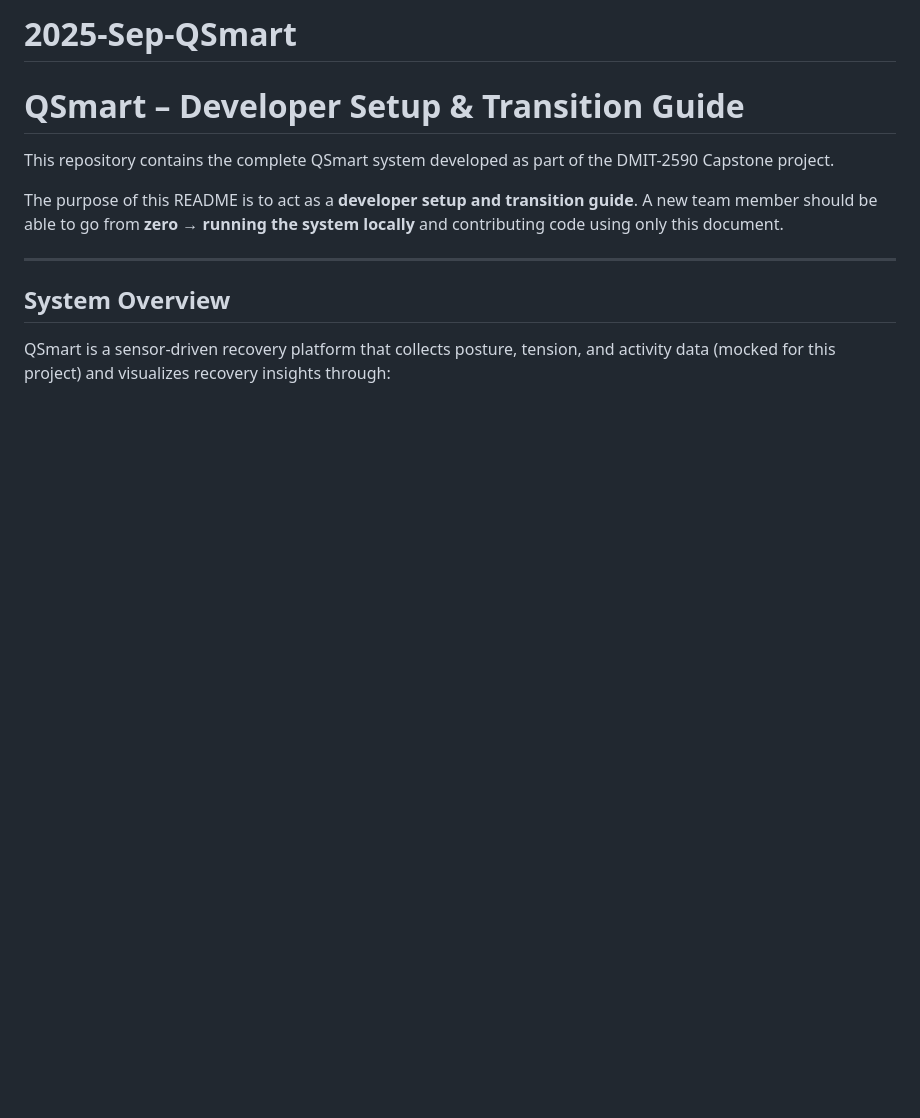
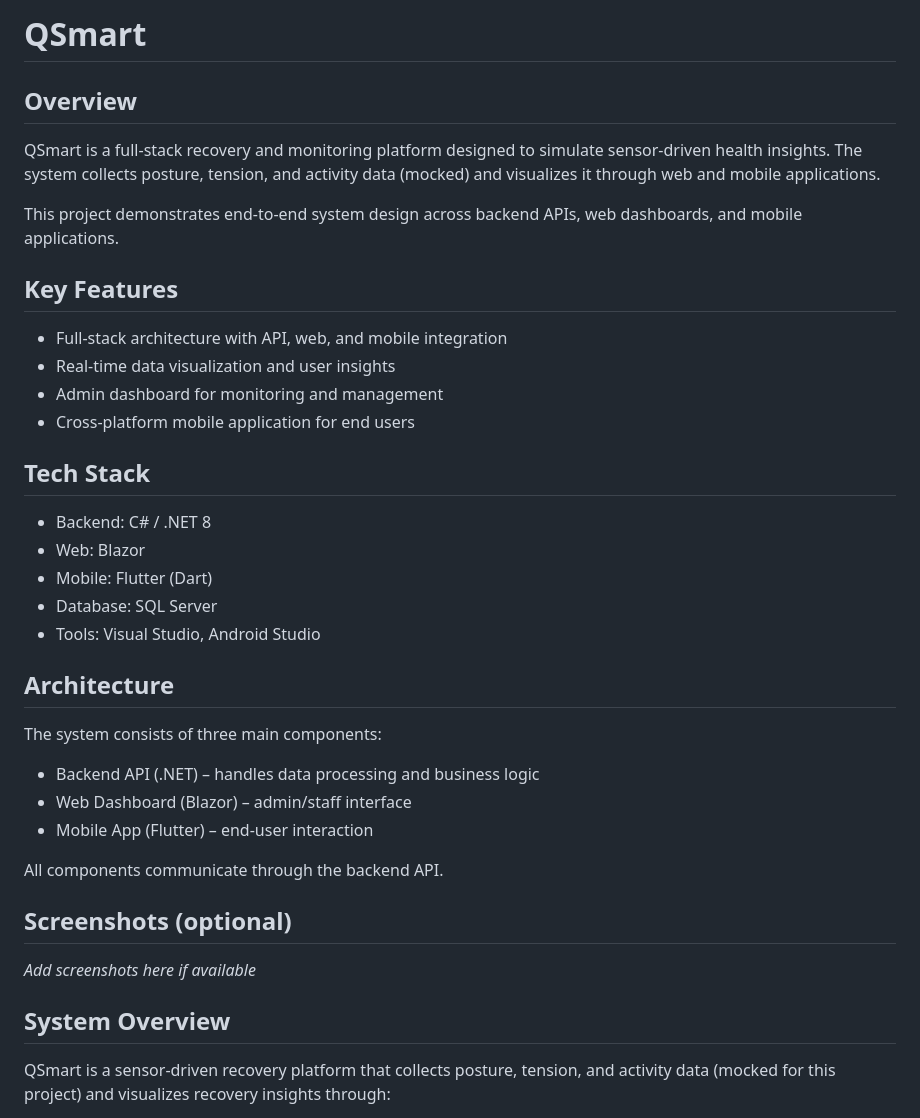
Before and after one commit to khalif-fatimaa/qsmart-app, a Markdown page: README.md, the part around the change. Drawn GitHub-style; blank space fills up the shorter version.

Commit message:
Revise README for QSmart project overview and details
Updated the README to provide an overview of the QSmart project, including key features, tech stack, and architecture.

```diff
--- a/README.md
+++ b/README.md
@@ -1,15 +1,33 @@
-# 2025-Sep-QSmart
+# QSmart
 
-# QSmart – Developer Setup & Transition Guide
+## Overview
+QSmart is a full-stack recovery and monitoring platform designed to simulate sensor-driven health insights. The system collects posture, tension, and activity data (mocked) and visualizes it through web and mobile applications.
 
-This repository contains the complete QSmart system developed as part of the
-DMIT-2590 Capstone project.
+This project demonstrates end-to-end system design across backend APIs, web dashboards, and mobile applications.
 
-The purpose of this README is to act as a **developer setup and transition guide**.
-A new team member should be able to go from **zero → running the system locally**
-and contributing code using only this document.
+## Key Features
+- Full-stack architecture with API, web, and mobile integration
+- Real-time data visualization and user insights
+- Admin dashboard for monitoring and management
+- Cross-platform mobile application for end users
 
----
+## Tech Stack
+- Backend: C# / .NET 8
+- Web: Blazor
+- Mobile: Flutter (Dart)
+- Database: SQL Server
+- Tools: Visual Studio, Android Studio
+
+## Architecture
+The system consists of three main components:
+- Backend API (.NET) – handles data processing and business logic
+- Web Dashboard (Blazor) – admin/staff interface
+- Mobile App (Flutter) – end-user interaction
+
+All components communicate through the backend API.
+
+## Screenshots (optional)
+_Add screenshots here if available_
 
 ## System Overview
 
```
